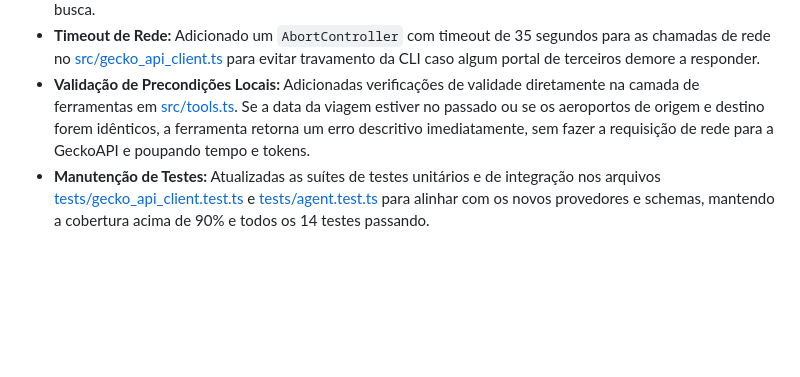
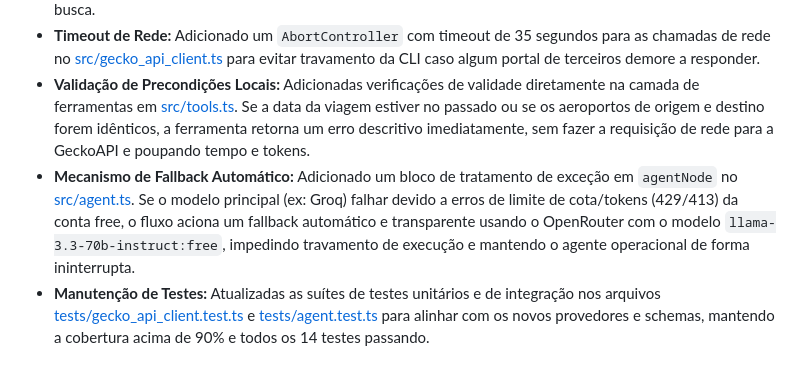
Before and after one commit to lpradopires/agent_viagens, a Markdown page: docs/walkthrough.md, the part around the change. Rendered like a GitHub page; blank space fills up the shorter version.

Commit message:
docs: document fallback mechanism in walkthrough

```diff
--- a/docs/walkthrough.md
+++ b/docs/walkthrough.md
@@ -76,4 +76,5 @@ Este documento acompanha o progresso de desenvolvimento do **Agente de Busca de
 - **Resolução Automática de Aeroportos Comerciais (Pre-condição):** Inserida instrução cognitiva no prompt do sistema em [src/agent.ts](file:///Users/leandropradopires/Projetos/mini_projeto/src/agent.ts) para que a LLM identifique cidades de origem/destino sem aeroporto comercial comercial ativo (ex: Blumenau, Gramado, Ubatuba) e faça a resolução autônoma para o aeroporto comercial mais próximo (ex: Blumenau -> Navegantes (NVT)), avisando o usuário na resposta e prevenindo falhas de busca.
 - **Timeout de Rede:** Adicionado um `AbortController` com timeout de 35 segundos para as chamadas de rede no [src/gecko_api_client.ts](file:///Users/leandropradopires/Projetos/mini_projeto/src/gecko_api_client.ts) para evitar travamento da CLI caso algum portal de terceiros demore a responder.
 - **Validação de Precondições Locais:** Adicionadas verificações de validade diretamente na camada de ferramentas em [src/tools.ts](file:///Users/leandropradopires/Projetos/mini_projeto/src/tools.ts). Se a data da viagem estiver no passado ou se os aeroportos de origem e destino forem idênticos, a ferramenta retorna um erro descritivo imediatamente, sem fazer a requisição de rede para a GeckoAPI e poupando tempo e tokens.
+- **Mecanismo de Fallback Automático:** Adicionado um bloco de tratamento de exceção em `agentNode` no [src/agent.ts](file:///Users/leandropradopires/Projetos/mini_projeto/src/agent.ts). Se o modelo principal (ex: Groq) falhar devido a erros de limite de cota/tokens (429/413) da conta free, o fluxo aciona um fallback automático e transparente usando o OpenRouter com o modelo `llama-3.3-70b-instruct:free`, impedindo travamento de execução e mantendo o agente operacional de forma ininterrupta.
 - **Manutenção de Testes:** Atualizadas as suítes de testes unitários e de integração nos arquivos [tests/gecko_api_client.test.ts](file:///Users/leandropradopires/Projetos/mini_projeto/tests/gecko_api_client.test.ts) e [tests/agent.test.ts](file:///Users/leandropradopires/Projetos/mini_projeto/tests/agent.test.ts) para alinhar com os novos provedores e schemas, mantendo a cobertura acima de 90% e todos os 14 testes passando.
```
